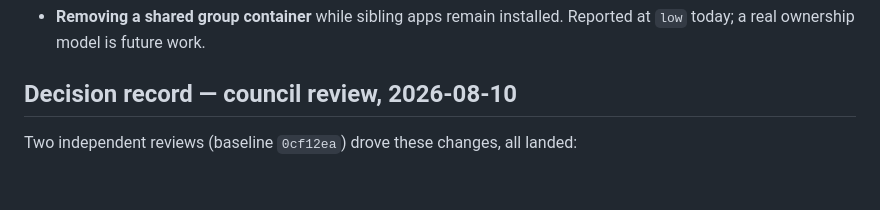
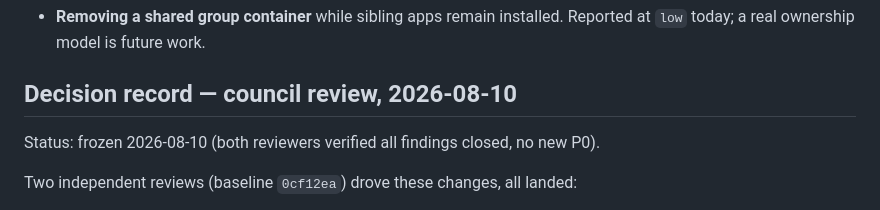
Before and after one commit to openwhale-labs/scrubjay, a Markdown page: docs/ARCHITECTURE.md, the part around the change. Rendered like a GitHub page; blank space fills up the shorter version.

Commit message:
docs: freeze council decision record

```diff
--- a/docs/ARCHITECTURE.md
+++ b/docs/ARCHITECTURE.md
@@ -53,6 +53,8 @@ Two hazards observed on real machines are handled in the scanner, both biased to
 
 ## Decision record — council review, 2026-08-10
 
+Status: frozen 2026-08-10 (both reviewers verified all findings closed, no new P0).
+
 Two independent reviews (baseline `0cf12ea`) drove these changes, all landed:
 
 - Scan generation token: a stale scan can no longer be shown for, or removed as, the newer selection; removal re-asserts the plan belongs to the currently selected app.
```
